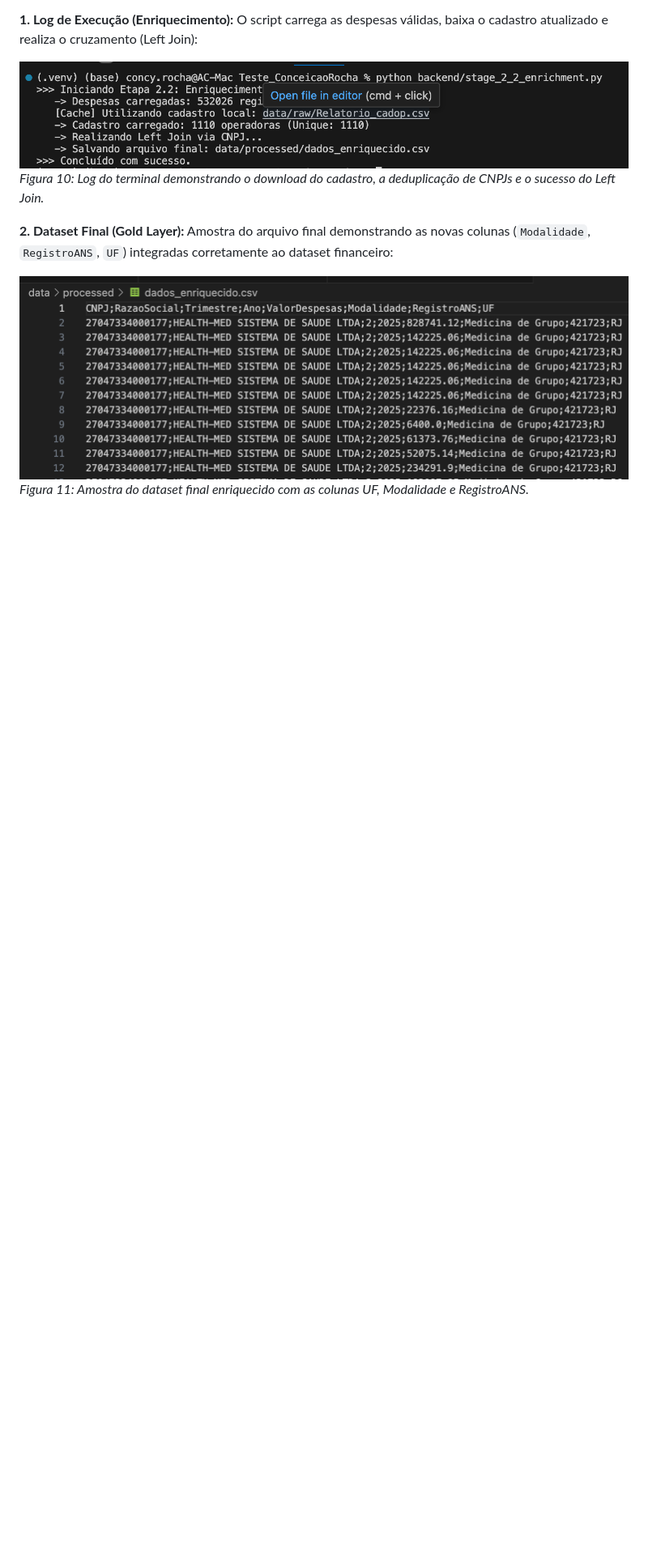
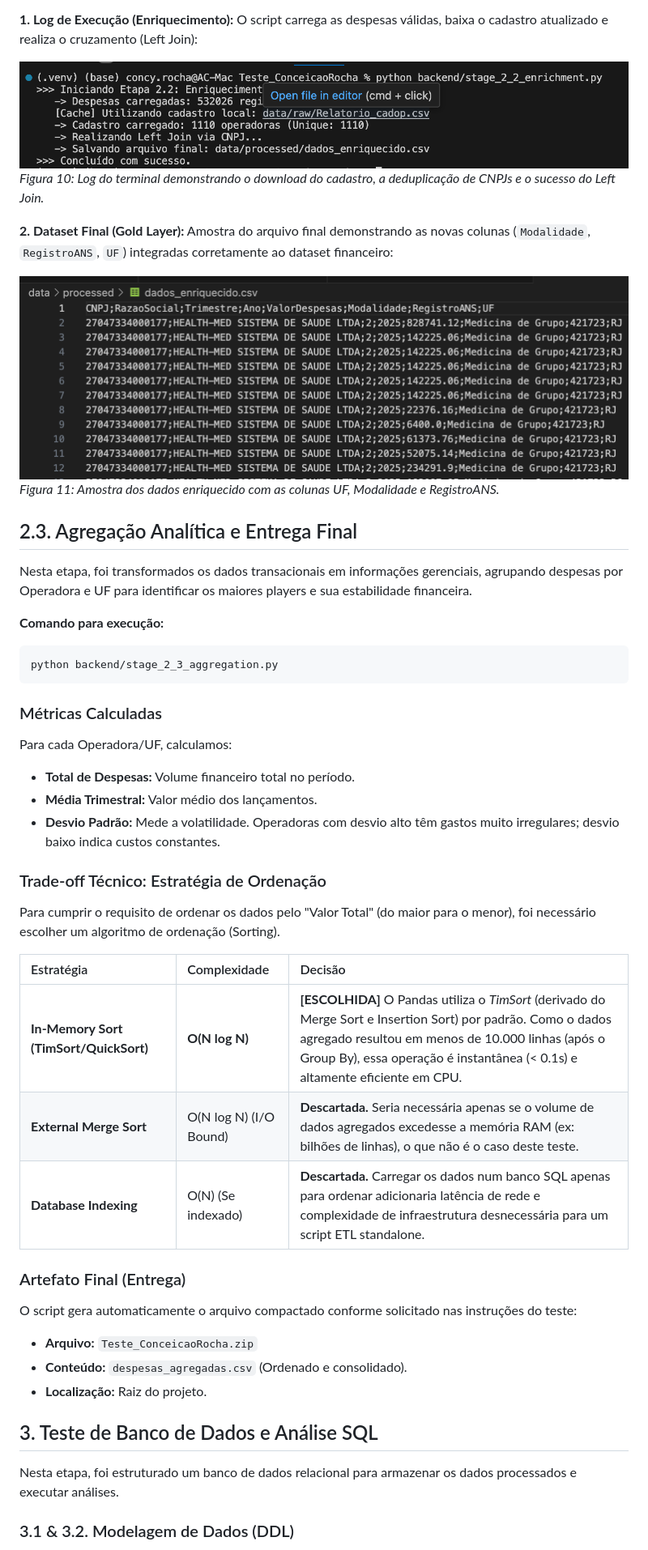
Before and after one commit to ConcyRocha/intuitive-care-challenge-2026, a Markdown page: README.md, the part around the change printed below. Shown: that part at 81% size. GitHub-like rendering; blank space fills up the shorter version.

Commit message:
Etapa 3: SQL, Modelagem e Evidências de Teste

`````diff
--- a/README.md
+++ b/README.md
@@ -231,4 +232,46 @@ O script carrega as despesas válidas, baixa o cadastro atualizado e realiza o c
 Amostra do arquivo final demonstrando as novas colunas (`Modalidade`, `RegistroANS`, `UF`) integradas corretamente ao dataset financeiro:
 
 ![CSV Final Enriquecido](assets/image11.png)
-*Figura 11: Amostra do dataset final enriquecido com as colunas UF, Modalidade e RegistroANS.*
+*Figura 11: Amostra dos dados enriquecido com as colunas UF, Modalidade e RegistroANS.*
+
+## 2.3. Agregação Analítica e Entrega Final
+
+Nesta  etapa, foi transformados os dados transacionais em informações gerenciais, agrupando despesas por Operadora e UF para identificar os maiores players e sua estabilidade financeira.
+
+**Comando para execução:**
+```bash
+python backend/stage_2_3_aggregation.py
+````
+
+###  Métricas Calculadas
+
+Para cada Operadora/UF, calculamos:
+
+* **Total de Despesas:** Volume financeiro total no período.
+* **Média Trimestral:** Valor médio dos lançamentos.
+* **Desvio Padrão:** Mede a volatilidade. Operadoras com desvio alto têm gastos muito irregulares; desvio baixo indica custos constantes.
+
+### Trade-off Técnico: Estratégia de Ordenação
+
+Para cumprir o requisito de ordenar os dados pelo "Valor Total" (do maior para o menor), foi necessário escolher um algoritmo de ordenação (Sorting).
+
+| Estratégia | Complexidade | Decisão |
+| :--- | :--- | :--- |
+| **In-Memory Sort (TimSort/QuickSort)** | **O(N log N)** | **[ESCOLHIDA]** O Pandas utiliza o *TimSort* (derivado do Merge Sort e Insertion Sort) por padrão. Como o dados agregado resultou em menos de 10.000 linhas (após o Group By), essa operação é instantânea (< 0.1s) e altamente eficiente em CPU. |
+| **External Merge Sort** | O(N log N) (I/O Bound) | **Descartada.** Seria necessária apenas se o volume de dados agregados excedesse a memória RAM (ex: bilhões de linhas), o que não é o caso deste teste. |
+| **Database Indexing** | O(N) (Se indexado) | **Descartada.** Carregar os dados num banco SQL apenas para ordenar adicionaria latência de rede e complexidade de infraestrutura desnecessária para um script ETL standalone. |
+
+###  Artefato Final (Entrega)
+
+O script gera automaticamente o arquivo compactado conforme solicitado nas instruções do teste:
+
+* **Arquivo:** `Teste_ConceicaoRocha.zip`
+* **Conteúdo:** `despesas_agregadas.csv` (Ordenado e consolidado).
+* **Localização:** Raiz do projeto.
+
+## 3. Teste de Banco de Dados e Análise SQL
+
+Nesta etapa, foi estruturado um banco de dados relacional para armazenar os dados processados e executar análises.
+
+### 3.1 & 3.2. Modelagem de Dados (DDL)
+
`````
Also changed, not shown: other parts of README.md (+37 -0 lines), assets/query1.png (added), assets/query2.png (added), 5 other files.
